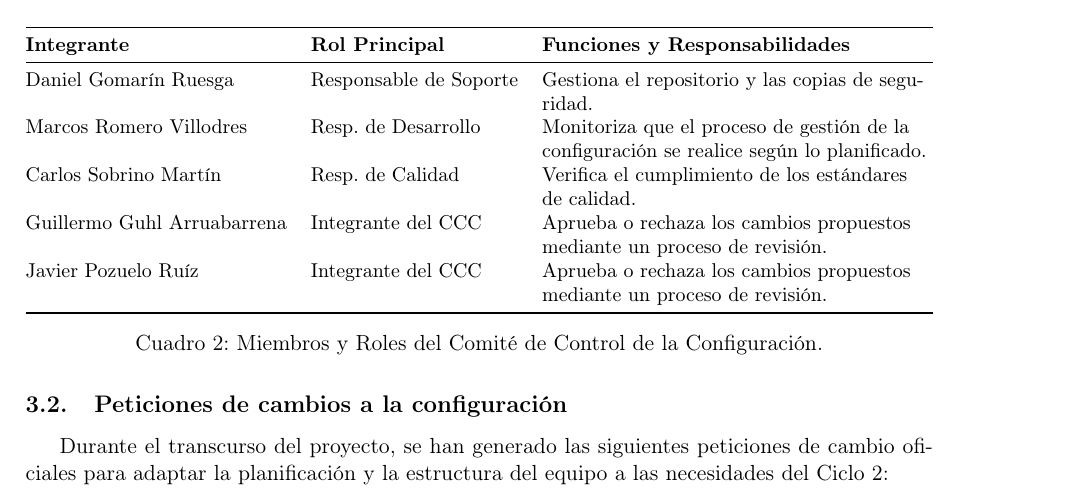
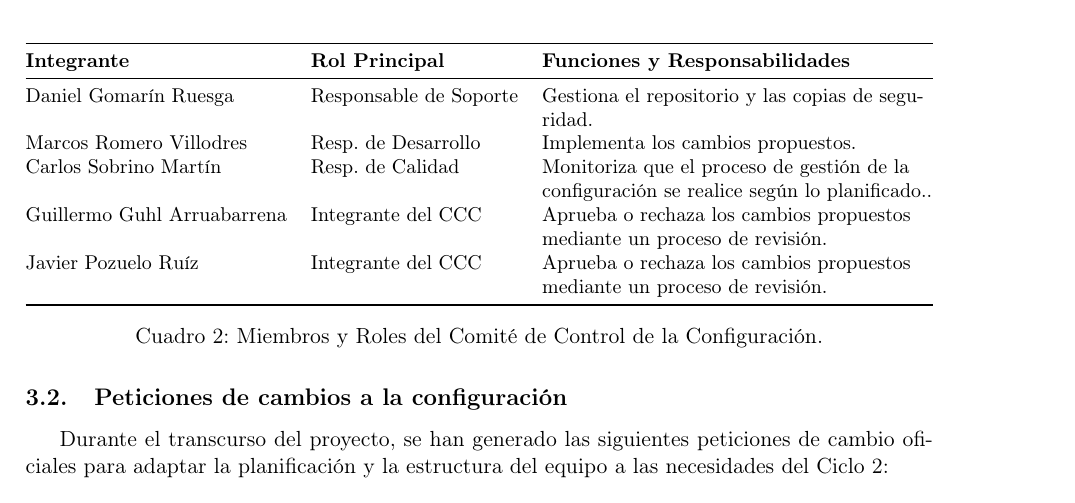
Before and after one commit to GuhlGuillermo/GPI, a LaTeX document (2.1.GestiónConfiguraciónFormPCs/2.1GestiónDeLaConfiguración.tex): part of page 5 of 6, cut so that both start at the same text. Compiled offline with pdfLaTeX.

Commit message:
Cambio GC

```diff
--- a/2.1.GestiónConfiguraciónFormPCs/2.1GestiónDeLaConfiguración.tex
+++ b/2.1.GestiónConfiguraciónFormPCs/2.1GestiónDeLaConfiguración.tex
@@ -181,8 +181,8 @@ El Comité de Control de la Configuración es el órgano responsable de supervis
 \toprule
 \textbf{Integrante} & \textbf{Rol Principal} & \textbf{Funciones y Responsabilidades} \\ \midrule
 Daniel Gomarín Ruesga & Responsable de Soporte & Gestiona el repositorio y las copias de seguridad. \\
-Marcos Romero Villodres & Resp. de Desarrollo & Monitoriza que el proceso de gestión de la configuración se realice según lo planificado. \\
-Carlos Sobrino Martín & Resp. de Calidad & Verifica el cumplimiento de los estándares de calidad. \\
+Marcos Romero Villodres & Resp. de Desarrollo & Implementa los cambios propuestos. \\
+Carlos Sobrino Martín & Resp. de Calidad & Monitoriza que el proceso de gestión de la configuración se realice según lo planificado.. \\
 Guillermo Guhl Arruabarrena & Integrante del CCC & Aprueba o rechaza los cambios propuestos mediante un proceso de revisión. \\
 Javier Pozuelo Ruíz & Integrante del CCC & Aprueba o rechaza los cambios propuestos mediante un proceso de revisión. \\
 \bottomrule
```
Also changed, not shown: 2.1.GestiónConfiguraciónFormPCs/2.1GestiónDeLaConfiguración.pdf.
